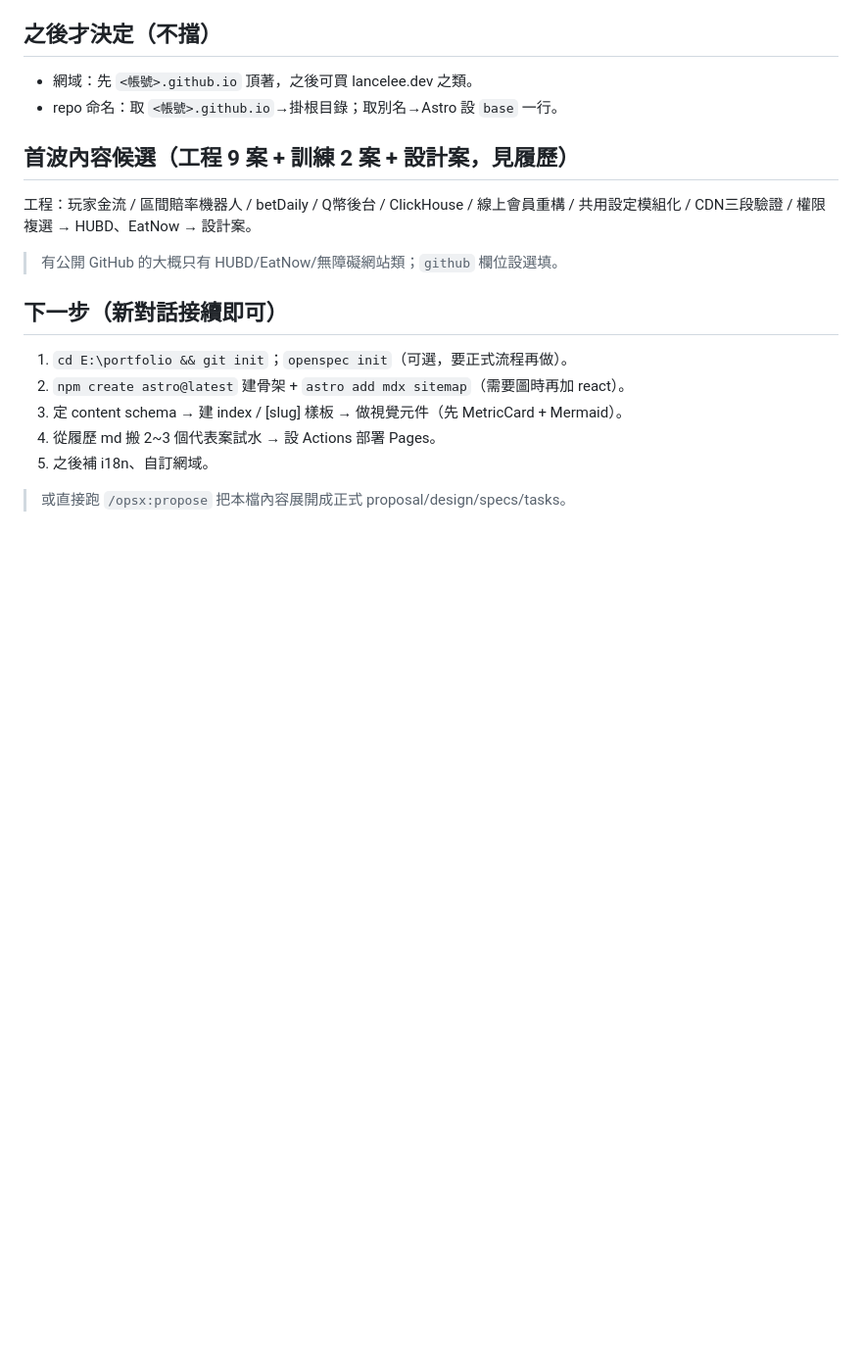
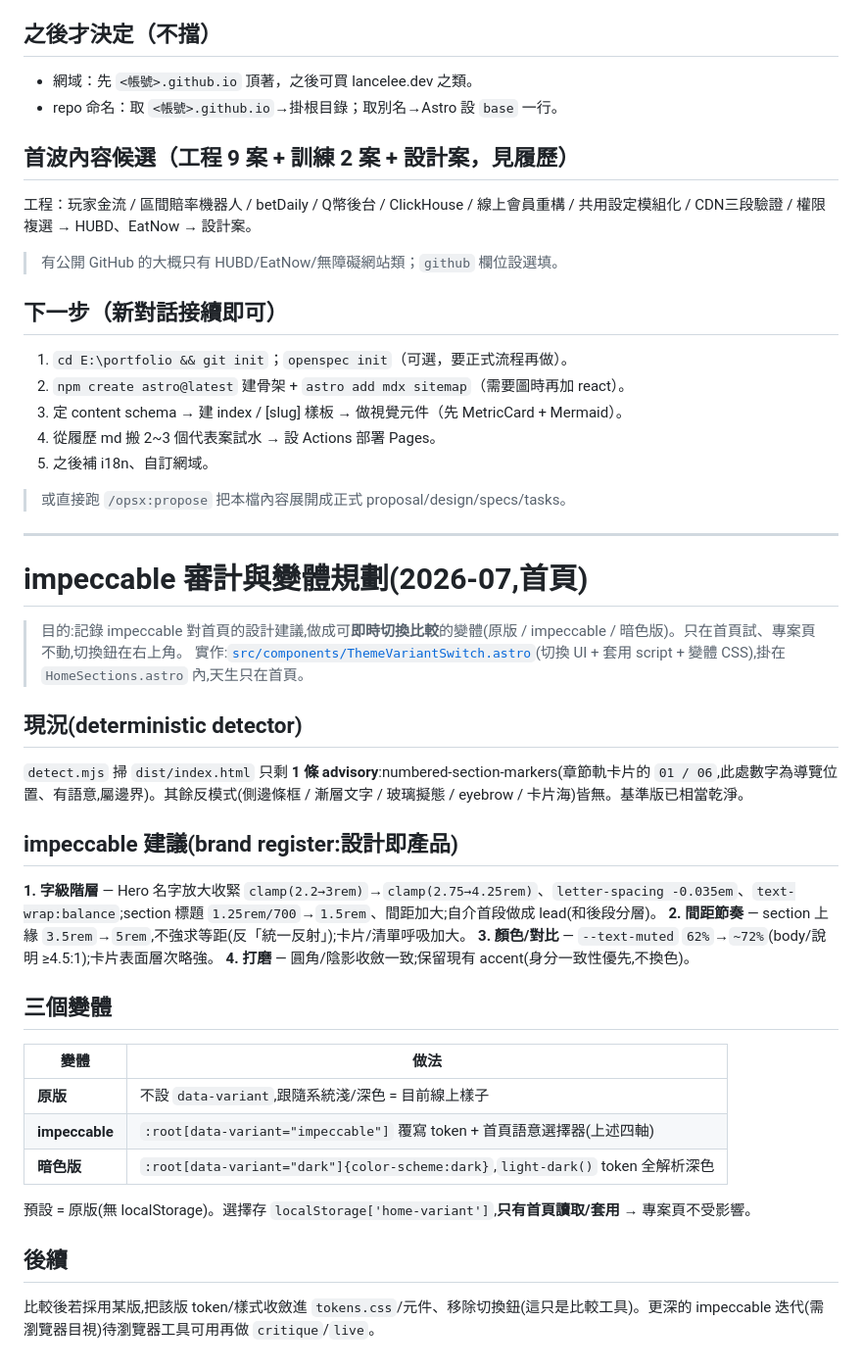
Before and after one commit to leemengju/leemengju.github.io, a Markdown page: PLAN.md, the part around the change. Shown at 98% size. GitHub-like rendering; blank space fills up the shorter version.

Commit message:
Document impeccable audit + variant plan in PLAN.md (item 13)
Co-Authored-By: Claude Opus 4.8 <noreply@anthropic.com>

```diff
--- a/PLAN.md
+++ b/PLAN.md
@@ -60,3 +60,35 @@ body：沿用履歷那套「背景 / 挑戰 / 貢獻 / 結果」。
 5. 之後補 i18n、自訂網域。
 
 > 或直接跑 `/opsx:propose` 把本檔內容展開成正式 proposal/design/specs/tasks。
+
+---
+
+# impeccable 審計與變體規劃(2026-07,首頁)
+
+> 目的:記錄 impeccable 對首頁的設計建議,做成可**即時切換比較**的變體(原版 / impeccable / 暗色版)。只在首頁試、專案頁不動,切換鈕在右上角。
+> 實作:[`src/components/ThemeVariantSwitch.astro`](src/components/ThemeVariantSwitch.astro)(切換 UI + 套用 script + 變體 CSS),掛在 `HomeSections.astro` 內,天生只在首頁。
+
+## 現況(deterministic detector)
+
+`detect.mjs` 掃 `dist/index.html` 只剩 **1 條 advisory**:numbered-section-markers(章節軌卡片的 `01 / 06`,此處數字為導覽位置、有語意,屬邊界)。其餘反模式(側邊條框 / 漸層文字 / 玻璃擬態 / eyebrow / 卡片海)皆無。基準版已相當乾淨。
+
+## impeccable 建議(brand register:設計即產品)
+
+**1. 字級階層** — Hero 名字放大收緊 `clamp(2.2→3rem)`→`clamp(2.75→4.25rem)`、`letter-spacing -0.035em`、`text-wrap:balance`;section 標題 `1.25rem/700`→`1.5rem`、間距加大;自介首段做成 lead(和後段分層)。
+**2. 間距節奏** — section 上緣 `3.5rem`→`5rem`,不強求等距(反「統一反射」);卡片/清單呼吸加大。
+**3. 顏色/對比** — `--text-muted` `62%`→`~72%`(body/說明 ≥4.5:1);卡片表面層次略強。
+**4. 打磨** — 圓角/陰影收斂一致;保留現有 accent(身分一致性優先,不換色)。
+
+## 三個變體
+
+| 變體 | 做法 |
+|---|---|
+| **原版** | 不設 `data-variant`,跟隨系統淺/深色 = 目前線上樣子 |
+| **impeccable** | `:root[data-variant="impeccable"]` 覆寫 token + 首頁語意選擇器(上述四軸) |
+| **暗色版** | `:root[data-variant="dark"]{color-scheme:dark}`,`light-dark()` token 全解析深色 |
+
+預設 = 原版(無 localStorage)。選擇存 `localStorage['home-variant']`,**只有首頁讀取/套用** → 專案頁不受影響。
+
+## 後續
+
+比較後若採用某版,把該版 token/樣式收斂進 `tokens.css`/元件、移除切換鈕(這只是比較工具)。更深的 impeccable 迭代(需瀏覽器目視)待瀏覽器工具可用再做 `critique`/`live`。
```
